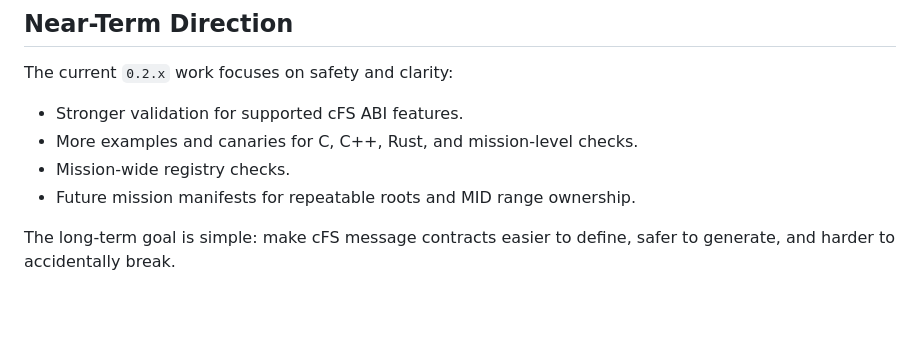
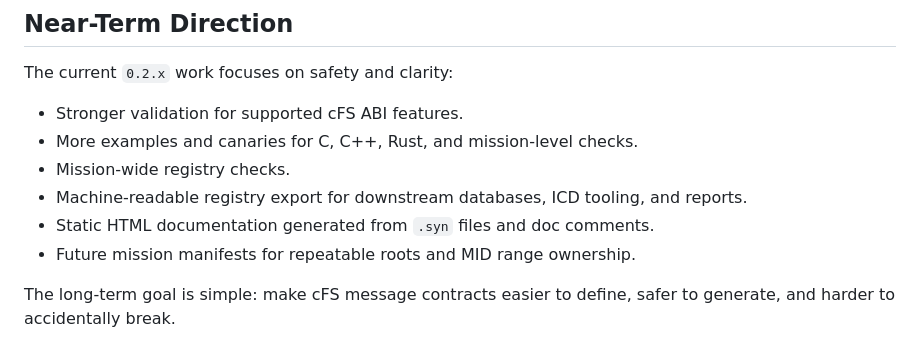
Before and after one commit to sjbeskur/synapse, a Markdown page: docs/one-pager.md, the part around the change. GitHub-like rendering; blank space fills up the shorter version.

```diff
--- a/docs/one-pager.md
+++ b/docs/one-pager.md
@@ -89,6 +89,8 @@ The current `0.2.x` work focuses on safety and clarity:
 - Stronger validation for supported cFS ABI features.
 - More examples and canaries for C, C++, Rust, and mission-level checks.
 - Mission-wide registry checks.
+- Machine-readable registry export for downstream databases, ICD tooling, and reports.
+- Static HTML documentation generated from `.syn` files and doc comments.
 - Future mission manifests for repeatable roots and MID range ownership.
 
 The long-term goal is simple: make cFS message contracts easier to define, safer to generate, and harder to accidentally break.
```
Also changed, not shown: docs/mission.md (+15 -0 lines), docs/roadmap-0.2.md (+28 -0 lines).
